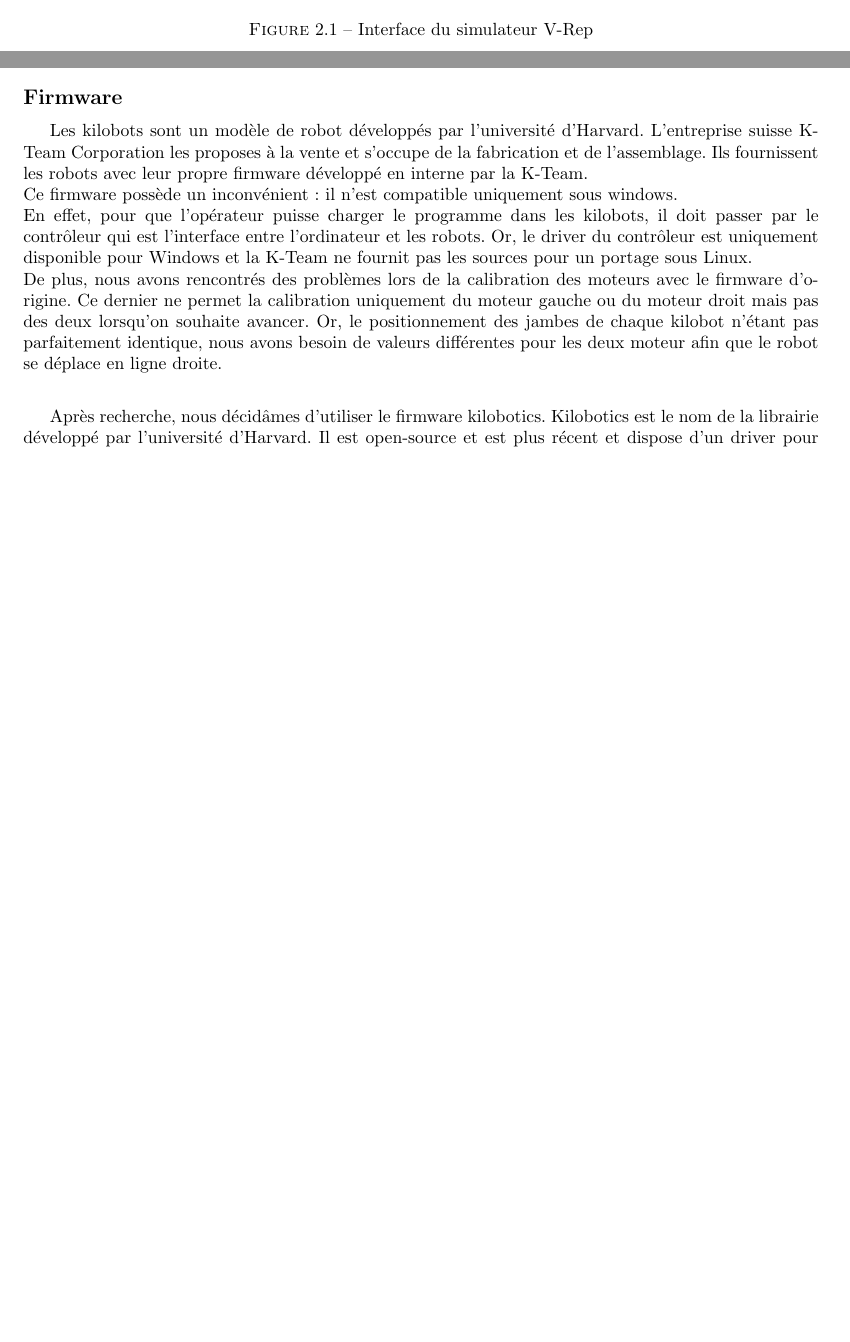
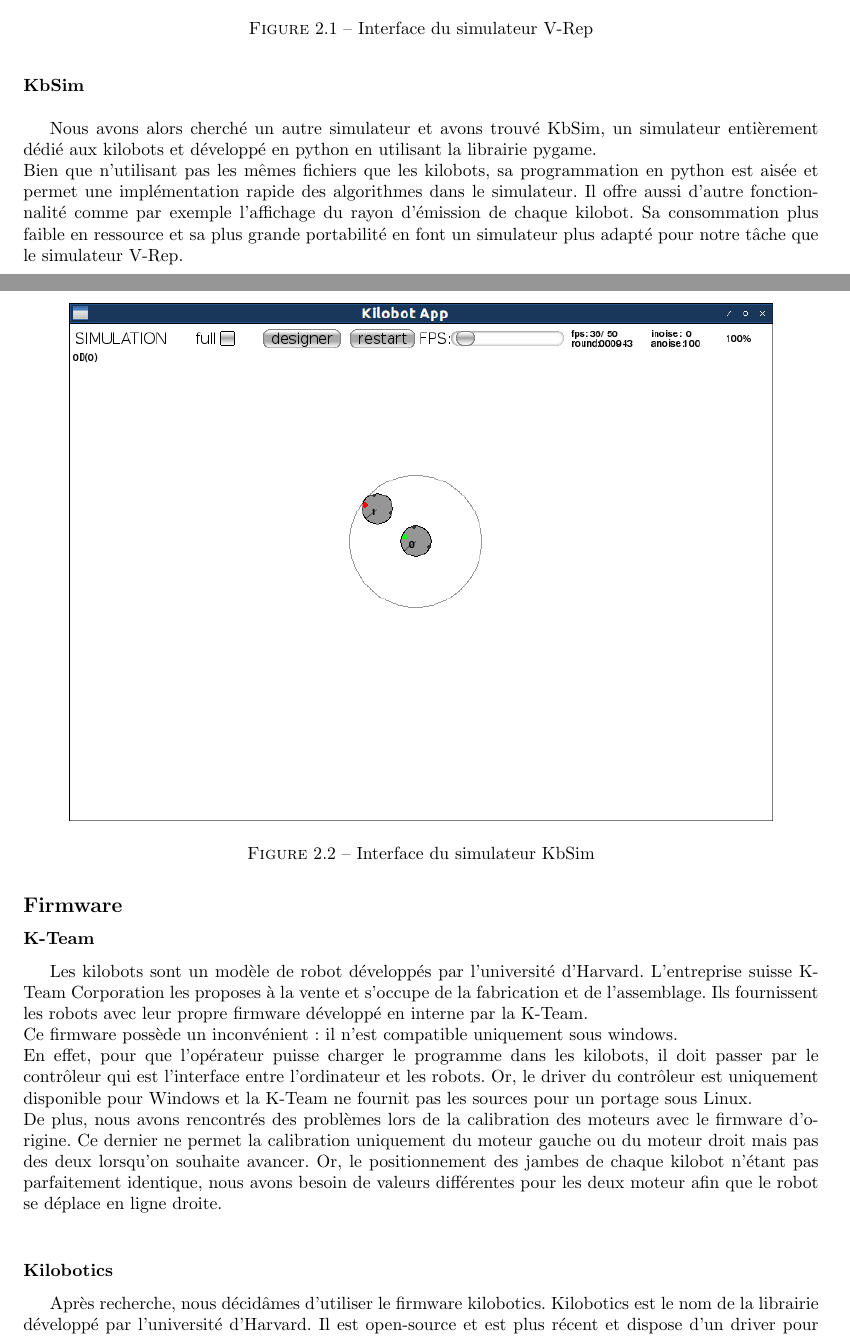
Before and after one commit to LSDev8/PSAR-Kilobot, a LaTeX document (utils/specifications.tex): two parts of pages 10 and 11 of 29 before the commit and two parts of pages 12 and 13 of 31 after it, joined at a grey line, cut so that both start at the same text, the shorter picture padded with empty space. The pictures show the PDF file utils/specifications.pdf that the author committed with the source.

Commit message:
[ADD] ajout d'un paragraphe sur le simulateur KbSim

```diff
--- a/utils/specifications.tex
+++ b/utils/specifications.tex
@@ -266,15 +271,34 @@ Le simulateur dispose lors de la simulation de plusieurs vitesse de simulation.
 \medskip
 Enfin, V-Rep est un simulateur orient\'e m\'ecanique. Il dispose en effet d'un moteur physique et d'un environnement en 3 dimensions pour pouvoir simuler des robots complexes comme des bras robotiques. Nous l'utilisons pour effectuer des simulations d'algorithmes, donc comme un simulateur logique. Il n'est alors pas adapt\'e \`a nos besoins (trop lourd, langage de script trop contraignant, nombreux bug durant la simulation).\\
 
+\subsubsection*{KbSim}\label{subsubsec:name}
+\addcontentsline{toc}{subsubsection}{KbSim}
+
+\medskip
+Nous avons alors cherché un autre simulateur et avons trouvé KbSim, un simulateur entièrement dédié aux kilobots et développé en python en utilisant la librairie pygame.\\
+Bien que n'utilisant pas les mêmes fichiers que les kilobots, sa programmation en python est aisée et permet une implémentation rapide des algorithmes dans le simulateur. Il offre aussi d'autre fonctionnalité comme par exemple l'affichage du rayon d'émission de chaque kilobot. Sa consommation plus faible en ressource et sa plus grande portabilité en font un simulateur plus adapté pour notre tâche que le simulateur V-Rep.\\
+
+\begin{figure}[!h]
+    \centering
+    \subfigure{ \includegraphics[width=14cm]{images/KbSim.png}}
+    \caption{Interface du simulateur KbSim}
+\end{figure}
+
+\newpage
 \subsection*{Firmware}\label{subsec:name}
 \addcontentsline{toc}{subsection}{Firmware}
+
+\subsubsection*{K-Team}\label{subsubsec:name}
+\addcontentsline{toc}{subsubsection}{K-Team}
 
 Les kilobots sont un mod\`ele de robot d\'evelopp\'es par l'universit\'e d'Harvard. L'entreprise suisse K-Team Corporation les proposes \`a la vente et s'occupe de la fabrication et de l'assemblage. Ils fournissent les robots avec leur propre firmware d\'evelopp\'e en interne par la K-Team. \\
 Ce firmware poss\`ede un inconv\'enient : il n'est compatible uniquement sous windows. \\
 En effet, pour que l'op\'erateur puisse charger le programme dans les kilobots, il doit passer par le contr\^oleur qui est l'interface entre l'ordinateur et les robots. Or, le driver du contr\^oleur est uniquement disponible pour Windows et la K-Team ne fournit pas les sources pour un portage sous Linux. \\
 De plus, nous avons rencontr\'es des probl\`emes lors de la calibration des moteurs avec le firmware d'origine. Ce dernier ne permet la calibration uniquement du moteur gauche ou du moteur droit mais pas des deux lorsqu'on souhaite avancer. Or, le positionnement des jambes de chaque kilobot n'\'etant pas parfaitement identique, nous avons besoin de valeurs diff\'erentes pour les deux moteur afin que le robot se d\'eplace en ligne droite.\\
 
-\medskip
+\subsubsection*{Kilobotics}\label{subsubsec:name}
+\addcontentsline{toc}{subsubsection}{Kilobotics}
+
 Apr\`es recherche, nous d\'ecid\^ames d'utiliser le firmware kilobotics. Kilobotics est le nom de la librairie d\'evelopp\'e par l'universit\'e d'Harvard. Il est open-source et est plus r\'ecent et dispose d'un driver pour Linux. De plus, son utilisation limite les risques pour le mat\'erielle. Le contr\^oleur permet de charger les programmes dans les kilobots. Mais pour effectuer cela avec le firmware d'origine de la K-Team, il faut \`a chaque nouveau programme reprogrammer le microcontr\^oleur du contr\^oleur, ce qui implique le risque de se retrouver avec un microcontr\^oleur mal programmer et alors un contr\^oleur potentiellement hs. Le firmware kilobotics n\'ecessite lui de ne le reprogrammer qu'une seule fois, ce qui limite grandement les risques. \\
 En ce qui concerne la calibration, kilobotic permet via l'interface graphique (kilogui) de calibrer chaque moteur s\'epar\'ement mais aussi de leur attribuer des valeurs diff\'erentes pour le d\'eplacement en ligne droite. Kilogui propose aussi la possibilit\'e de rentrer directement les valeurs souhait\'es (entre 1 et 255) pour la puissance des moteurs. Enfin, il est possible d'affecter un identifiant \`a chaque robot qui sera stock\'e dans la m\'emoire EPROM.\\
 
```
Also changed, not shown: utils/specifications.pdf, utils/specifications.tex (9 more changed lines).
